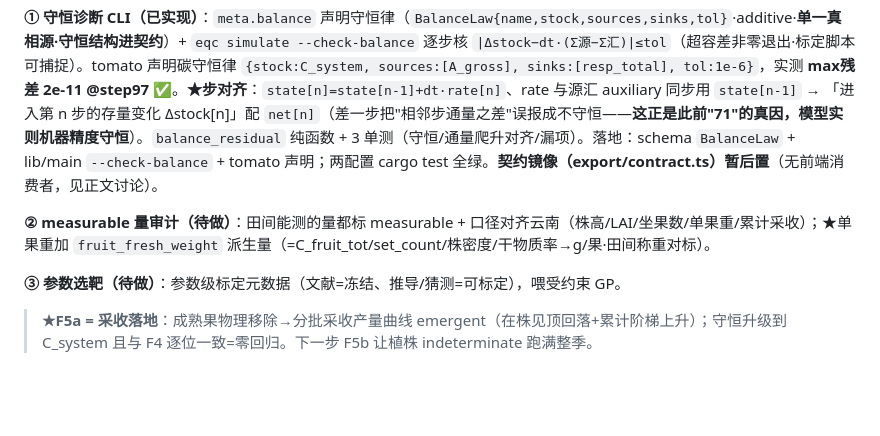
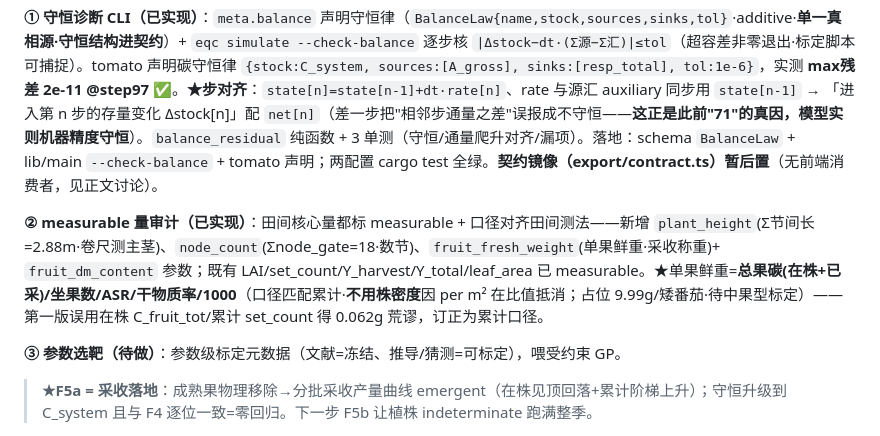
Before and after one commit to SongruiL/Eqc_test, a Markdown page: docs/spec-fspm-development.md, the part around the change. Rendered like a GitHub page; blank space fills up the shorter version.

Commit message:
spec(F5c②): measurable 量审计标为已实现 + 单果重口径订正
docs/spec-fspm-development.md F5c② 从"待做"→"已实现"：plant_height/node_count/fruit_fresh_weight
+ fruit_dm_content；单果鲜重口径=总果碳(在株+已采)/坐果数（订正第一版在株/累计错配）。

Co-Authored-By: Claude Opus 4.8 <noreply@anthropic.com>

```diff
--- a/docs/spec-fspm-development.md
+++ b/docs/spec-fspm-development.md
@@ -183,7 +183,7 @@ metamer 6→**18**（云南长季留 18 穗打顶；荷兰 30-40 穗性能已验
 
 **① 守恒诊断 CLI（已实现）**：`meta.balance` 声明守恒律（`BalanceLaw{name,stock,sources,sinks,tol}`·additive·**单一真相源·守恒结构进契约**）+ `eqc simulate --check-balance` 逐步核 `|Δstock−dt·(Σ源−Σ汇)|≤tol`（超容差非零退出·标定脚本可捕捉）。tomato 声明碳守恒律 `{stock:C_system, sources:[A_gross], sinks:[resp_total], tol:1e-6}`，实测 **max残差 2e-11 @step97 ✅**。**★步对齐**：`state[n]=state[n-1]+dt·rate[n]`、rate 与源汇 auxiliary 同步用 `state[n-1]` → 「进入第 n 步的存量变化 Δstock[n]」配 `net[n]`（差一步把"相邻步通量之差"误报成不守恒——**这正是此前"71"的真因，模型实则机器精度守恒**）。`balance_residual` 纯函数 + 3 单测（守恒/通量爬升对齐/漏项）。落地：schema `BalanceLaw` + lib/main `--check-balance` + tomato 声明；两配置 cargo test 全绿。**契约镜像（export/contract.ts）暂后置**（无前端消费者，见正文讨论）。
 
-**② measurable 量审计（待做）**：田间能测的量都标 measurable + 口径对齐云南（株高/LAI/坐果数/单果重/累计采收）；★单果重加 `fruit_fresh_weight` 派生量（=C_fruit_tot/set_count/株密度/干物质率→g/果·田间称重对标）。
+**② measurable 量审计（已实现）**：田间核心量都标 measurable + 口径对齐田间测法——新增 `plant_height`(Σ节间长=2.88m·卷尺测主茎)、`node_count`(Σnode_gate=18·数节)、`fruit_fresh_weight`(单果鲜重·采收称重)+ `fruit_dm_content` 参数；既有 LAI/set_count/Y_harvest/Y_total/leaf_area 已 measurable。★单果鲜重=**总果碳(在株+已采)/坐果数/ASR/干物质率/1000**（口径匹配累计·**不用株密度**因 per m² 在比值抵消；占位 9.99g/矮番茄·待中果型标定）——第一版误用在株 C_fruit_tot/累计 set_count 得 0.062g 荒谬，订正为累计口径。
 
 **③ 参数选靶（待做）**：参数级标定元数据（文献=冻结、推导/猜测=可标定），喂受约束 GP。
 
```
